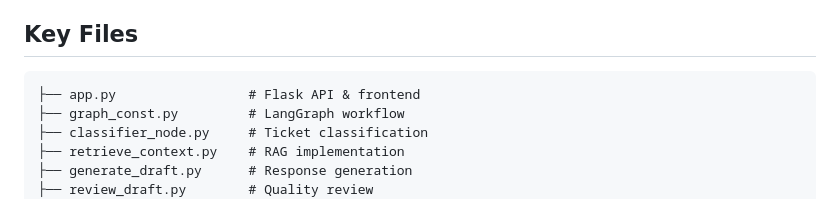
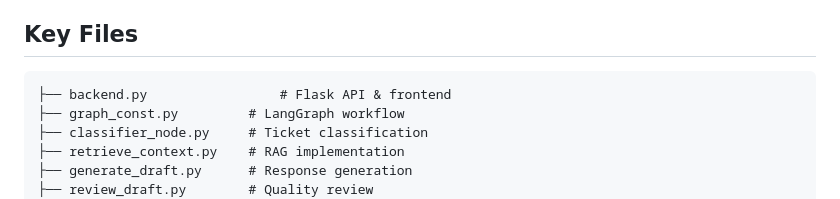
Before and after one commit to Alishba-hub/Ticket-system-chatbot, a Markdown page: README.md, the part around the change. Rendered like a GitHub page.

````diff
--- a/README.md
+++ b/README.md
@@ -118,7 +118,7 @@ All critical functions decorated with `@traceable` for complete observability:
 ## Key Files
 
 ```
-├── app.py                 # Flask API & frontend
+├── backend.py                 # Flask API & frontend
 ├── graph_const.py         # LangGraph workflow
 ├── classifier_node.py     # Ticket classification
 ├── retrieve_context.py    # RAG implementation
````
